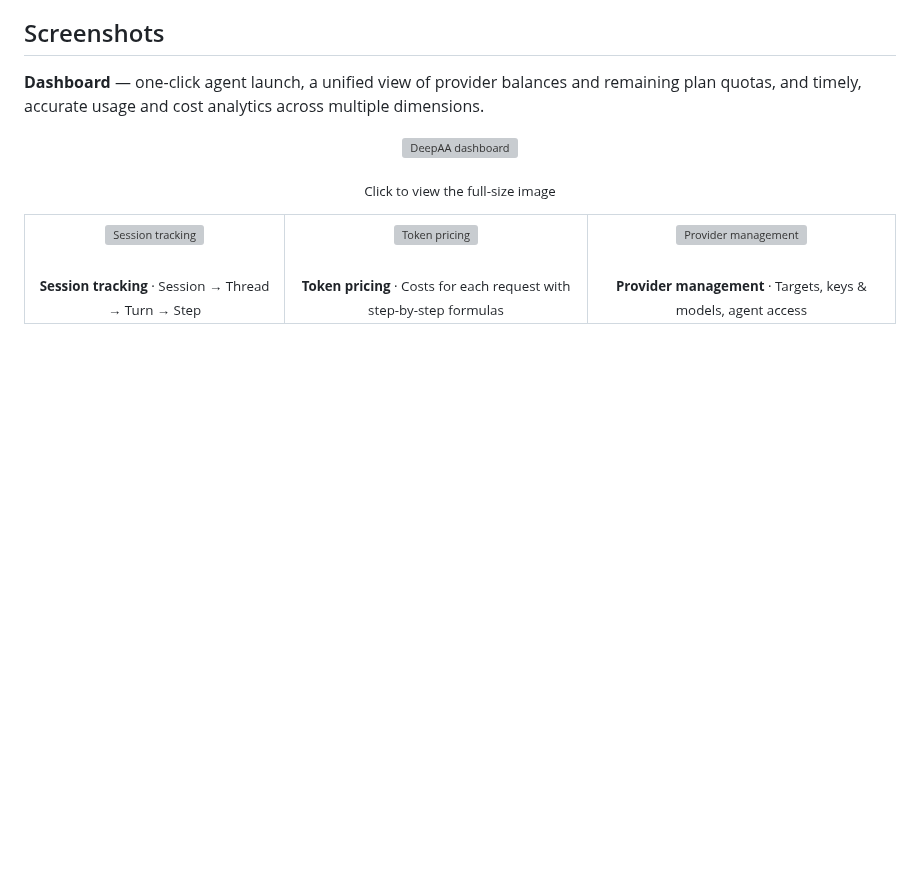
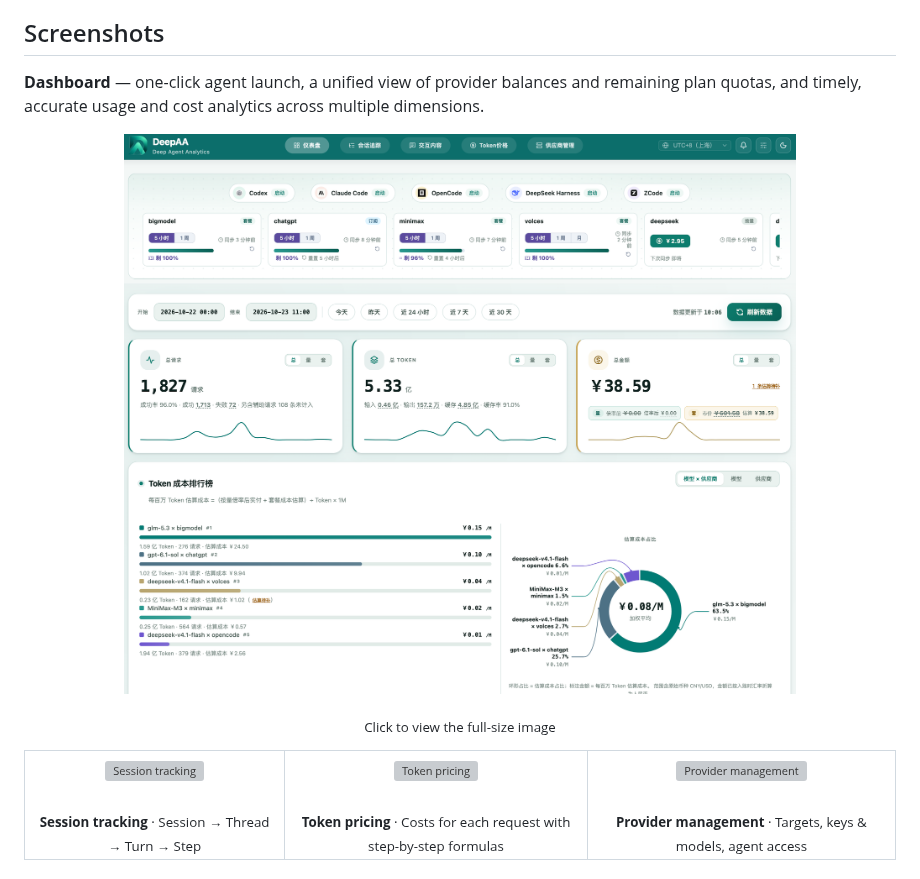
Before and after one commit to AIAgentAndy/DeepAA, a Markdown page: README_en.md, the part around the change. GitHub-like rendering; pictures changed too: docs/screenshots/dashboard-preview.png (added); blank space fills up the shorter version; grey boxes are pictures that could not be loaded.

```diff
--- a/README_en.md
+++ b/README_en.md
@@ -37,7 +37,7 @@ Observability and analytics data is kept strictly on your machine and never uplo
 **Dashboard** — one-click agent launch, a unified view of provider balances and remaining plan quotas, and timely, accurate usage and cost analytics across multiple dimensions.
 
 <p align="center">
-  <a href="docs/screenshots/dashboard.png"><img src="docs/screenshots/dashboard.png" alt="DeepAA dashboard" height="500"></a>
+  <a href="docs/screenshots/dashboard.png"><img src="docs/screenshots/dashboard-preview.png" alt="DeepAA dashboard" width="960"></a>
 </p>
 <p align="center"><sub>Click to view the full-size image</sub></p>
 
```
Also changed, not shown: README.md (+1 -1 lines).
